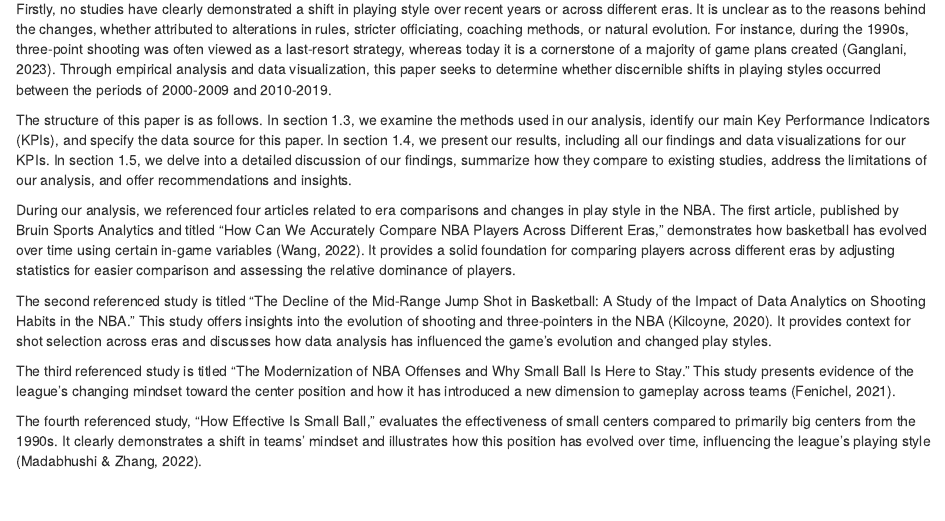
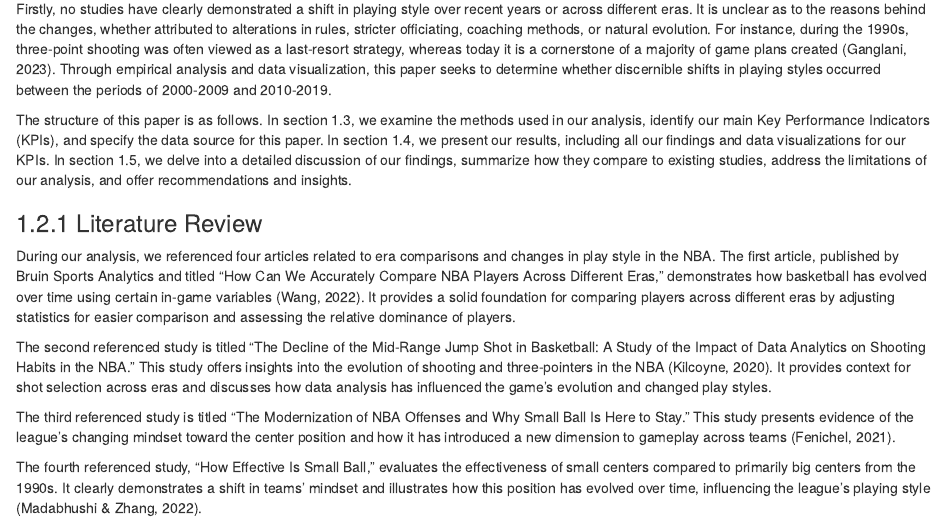
Before and after one commit to abhayk23/NBA-Playstyle-Evolution, an R Markdown document (index.Rmd): the page in a window 1100 px wide, from 720 px down. Rendered offline with R 4.5, knitr and Pandoc, with nearby package versions; drawn as R Markdown's standard HTML page in place of the format the file asks for.

Commit message:
Lit Review title

```diff
--- a/index.Rmd
+++ b/index.Rmd
@@ -18,6 +18,8 @@ There has long standing debate about which era stands as the best in NBA history
 Firstly, no studies have clearly demonstrated a shift in playing style over recent years or across different eras. It is unclear as to the reasons behind the changes, whether attributed to alterations in rules, stricter officiating, coaching methods, or natural evolution. For instance, during the 1990s, three-point shooting was often viewed as a last-resort strategy, whereas today it is a cornerstone of a majority of game plans created (Ganglani, 2023). Through empirical analysis and data visualization, this paper seeks to determine whether discernible shifts in playing styles occurred between the periods of 2000-2009 and 2010-2019.
 
 The structure of this paper is as follows. In section 1.3, we examine the methods used in our analysis, identify our main Key Performance Indicators (KPIs), and specify the data source for this paper. In section 1.4, we present our results, including all our findings and data visualizations for our KPIs. In section 1.5, we delve into a detailed discussion of our findings, summarize how they compare to existing studies, address the limitations of our analysis, and offer recommendations and insights.
+
+### Literature Review
 
 During our analysis, we referenced four articles related to era comparisons and changes in play style in the NBA. The first article, published by Bruin Sports Analytics and titled “How Can We Accurately Compare NBA Players Across Different Eras,” demonstrates how basketball has evolved over time using certain in-game variables (Wang, 2022). It provides a solid foundation for comparing players across different eras by adjusting statistics for easier comparison and assessing the relative dominance of players.
 
```
Also changed, not shown: docs/reference-keys.txt, docs/search_index.json, 2 other files.
